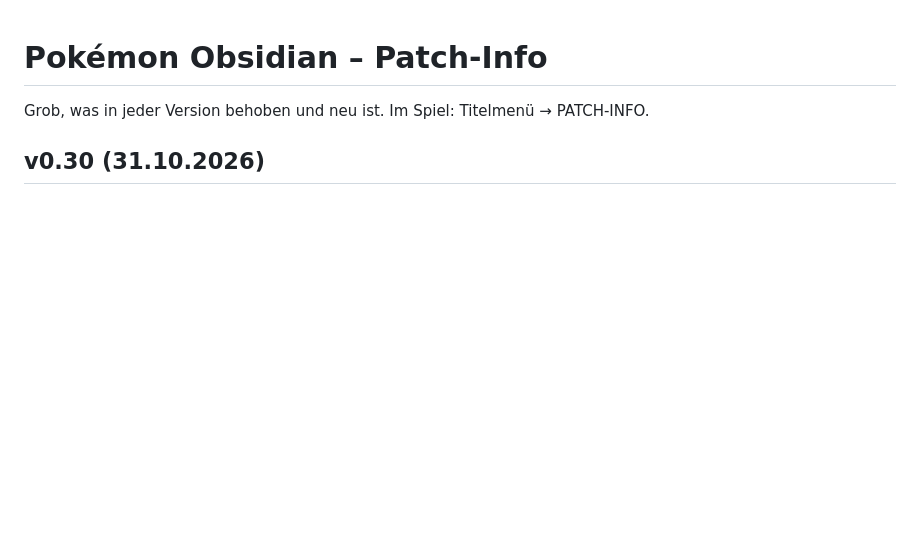
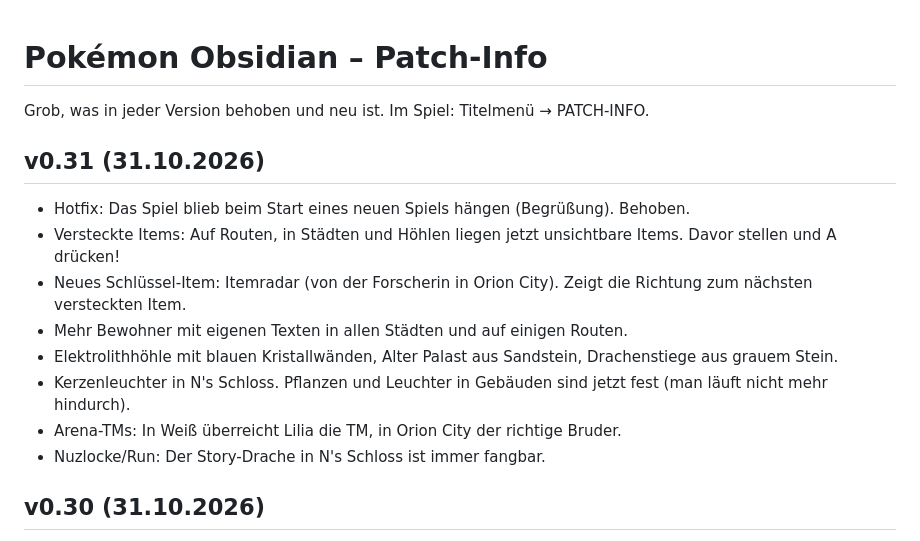
Before and after one commit to requiEM-04/pokemon-obsidian, a Markdown page: PATCHNOTES.md, the part around the change. GitHub-like rendering; blank space fills up the shorter version.

```diff
--- a/PATCHNOTES.md
+++ b/PATCHNOTES.md
@@ -1,6 +1,16 @@
 # Pokémon Obsidian – Patch-Info
 
 Grob, was in jeder Version behoben und neu ist. Im Spiel: Titelmenü → PATCH-INFO.
+
+## v0.31 (31.10.2026)
+- Hotfix: Das Spiel blieb beim Start eines neuen Spiels hängen (Begrüßung). Behoben.
+- Versteckte Items: Auf Routen, in Städten und Höhlen liegen jetzt unsichtbare Items. Davor stellen und A drücken!
+- Neues Schlüssel-Item: Itemradar (von der Forscherin in Orion City). Zeigt die Richtung zum nächsten versteckten Item.
+- Mehr Bewohner mit eigenen Texten in allen Städten und auf einigen Routen.
+- Elektrolithhöhle mit blauen Kristallwänden, Alter Palast aus Sandstein, Drachenstiege aus grauem Stein.
+- Kerzenleuchter in N's Schloss. Pflanzen und Leuchter in Gebäuden sind jetzt fest (man läuft nicht mehr hindurch).
+- Arena-TMs: In Weiß überreicht Lilia die TM, in Orion City der richtige Bruder.
+- Nuzlocke/Run: Der Story-Drache in N's Schloss ist immer fangbar.
 
 ## v0.30 (31.10.2026)
 - Großes Update: Pokémon Obsidian ist jetzt eine Neuinterpretation von Pokémon Schwarz & Weiß. Kanto ist komplett raus – willkommen in Einall!
```
